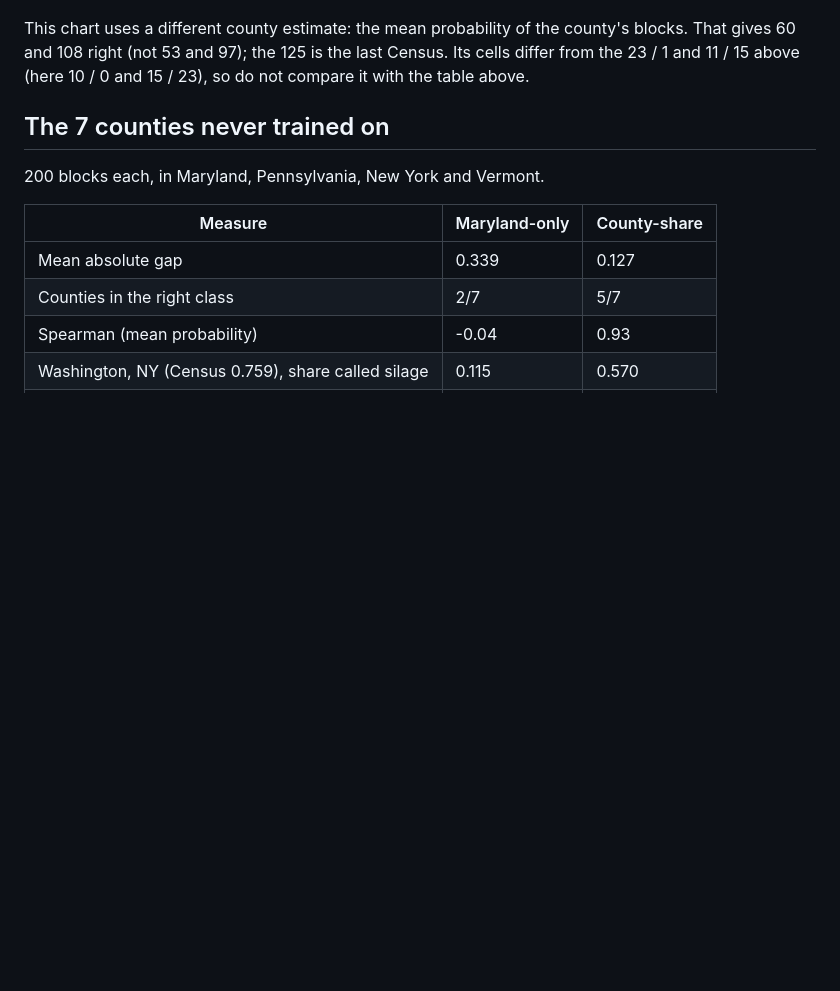
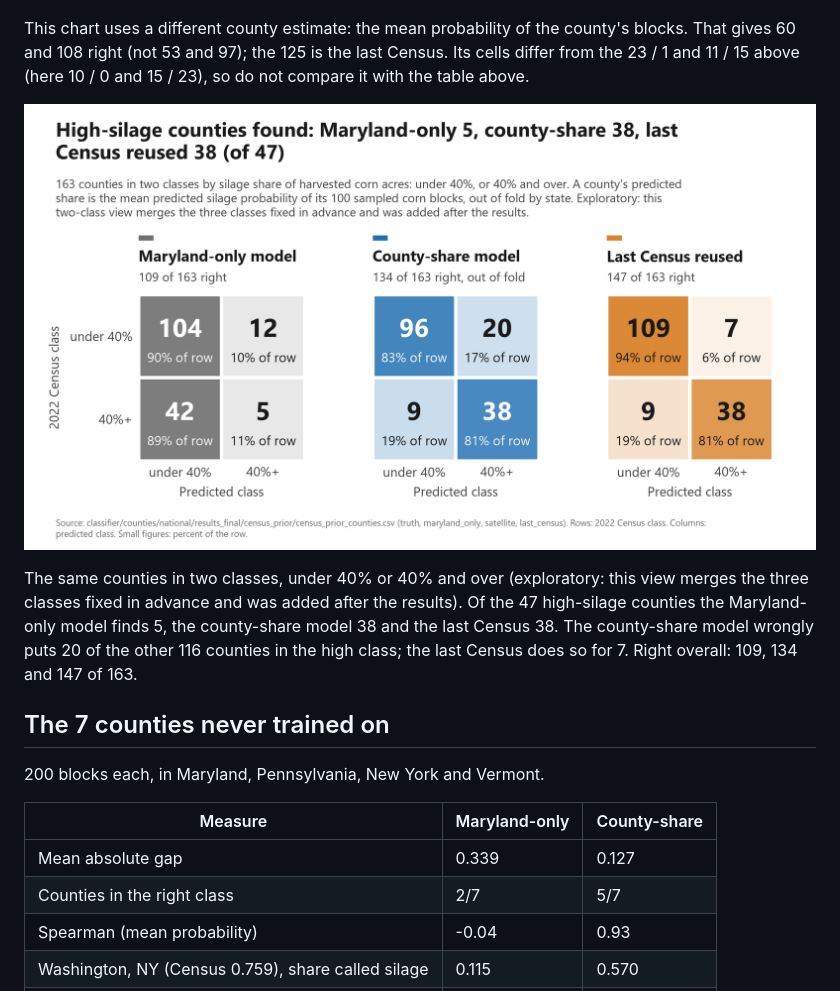
Before and after one commit to devarchith/Hack-the-harvest-, a Markdown page: docs/03-results.md, the part around the change. Drawn GitHub-style; pictures changed too: docs/figures/county_2x2.png (added); blank space fills up the shorter version.

```diff
--- a/docs/03-results.md
+++ b/docs/03-results.md
@@ -79,6 +79,10 @@ Classes are under 5%, 5-40% and 40% and over (35, 81 and 47 counties). By share
 
 This chart uses a different county estimate: the mean probability of the county's blocks. That gives 60 and 108 right (not 53 and 97); the 125 is the last Census. Its cells differ from the 23 / 1 and 11 / 15 above (here 10 / 0 and 15 / 23), so do not compare it with the table above.
 
+![High-silage counties found: Maryland-only 5, county-share 38, last Census reused 38 of 47](figures/county_2x2.png)
+
+The same counties in two classes, under 40% or 40% and over (exploratory: this view merges the three classes fixed in advance and was added after the results). Of the 47 high-silage counties the Maryland-only model finds 5, the county-share model 38 and the last Census 38. The county-share model wrongly puts 20 of the other 116 counties in the high class; the last Census does so for 7. Right overall: 109, 134 and 147 of 163.
+
 ## The 7 counties never trained on
 
 200 blocks each, in Maryland, Pennsylvania, New York and Vermont.
```
Also changed, not shown: docs/README.md (+1 -0 lines), docs/numbers.md (+1 -0 lines), 2 other files.
